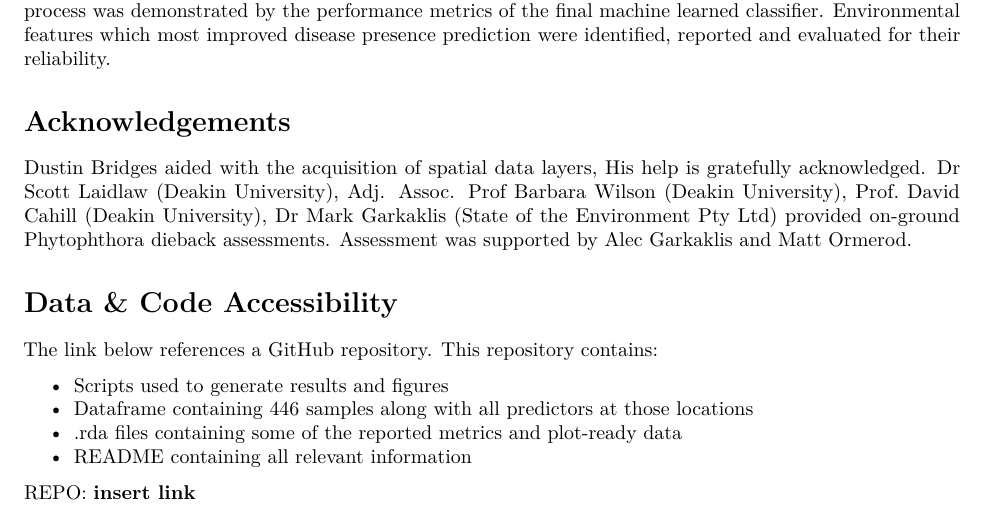
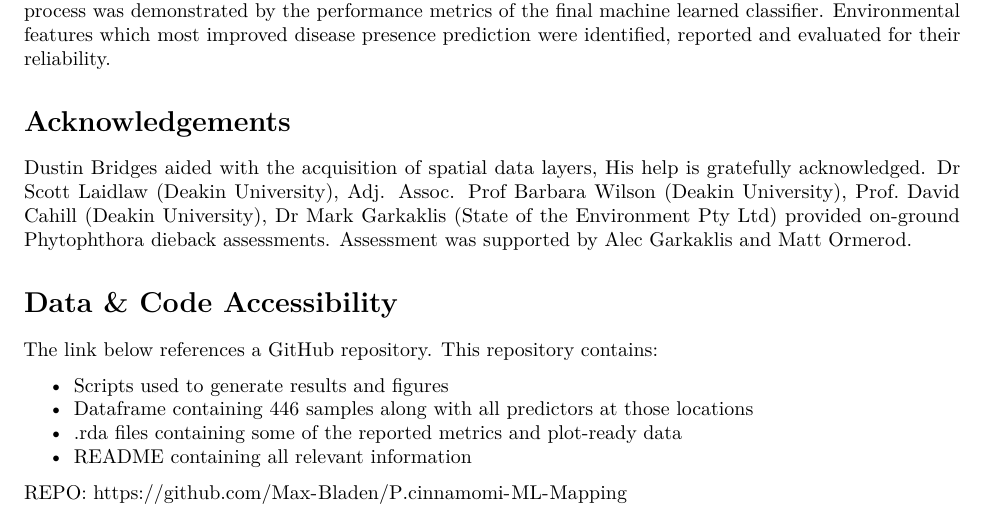
Before and after one commit to Max-Bladen/P.cinnamomi-ML-Mapping, an R Markdown document (Report/Main Report.Rmd): part of page 1 of 13, cut so that both start at the same text. Rendered offline with R 4.5, knitr and Pandoc, then LaTeX, with nearby package versions.

Commit message:
Added github link to report

```diff
--- a/Report/Main Report.Rmd
+++ b/Report/Main Report.Rmd
@@ -48,7 +48,7 @@ The link below references a GitHub repository. This repository contains:
 *	.rda files containing some of the reported metrics and plot-ready data
 *	README containing all relevant information
 
-REPO: **insert link**
+REPO: https://github.com/Max-Bladen/P.cinnamomi-ML-Mapping
 
 \twocolumn
 
```
Also changed, not shown: 1 other file.
